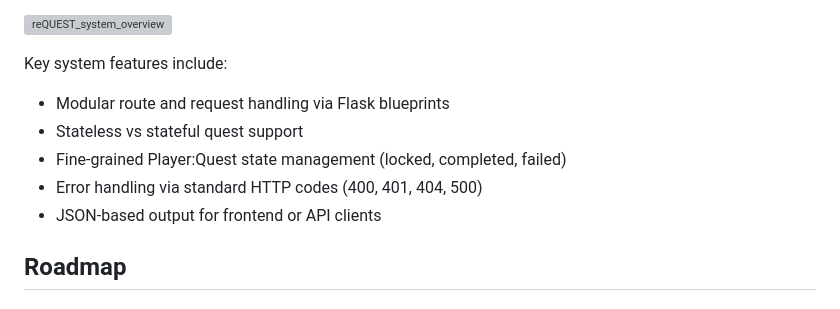
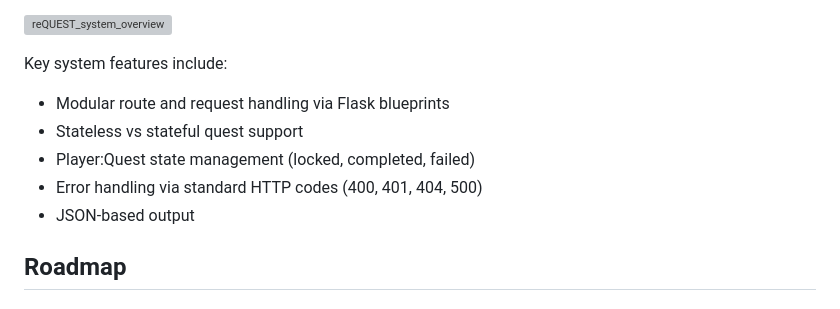
Before and after one commit to benjaminhervit/http-quest, a Markdown page: README.md, the part around the change. Drawn GitHub-style; grey boxes are pictures that could not be loaded.

```diff
--- a/README.md
+++ b/README.md
@@ -47,9 +47,9 @@ It the players entry and interaction loop together with the technical flow the H
 Key system features include:
 - Modular route and request handling via Flask blueprints
 - Stateless vs stateful quest support
-- Fine-grained Player:Quest state management (locked, completed, failed)
+- Player:Quest state management (locked, completed, failed)
 - Error handling via standard HTTP codes (400, 401, 404, 500)
-- JSON-based output for frontend or API clients
+- JSON-based output
 
 ## Roadmap
 ### MVP aka. v1.0: All Quests
```
